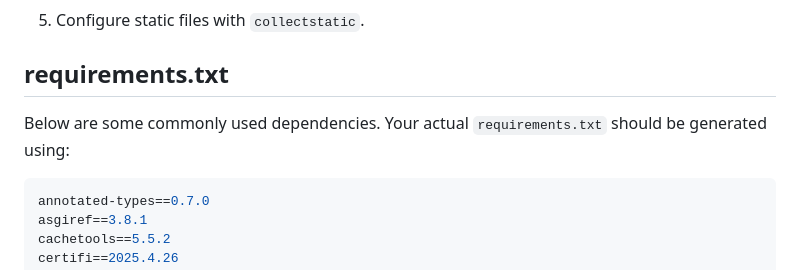
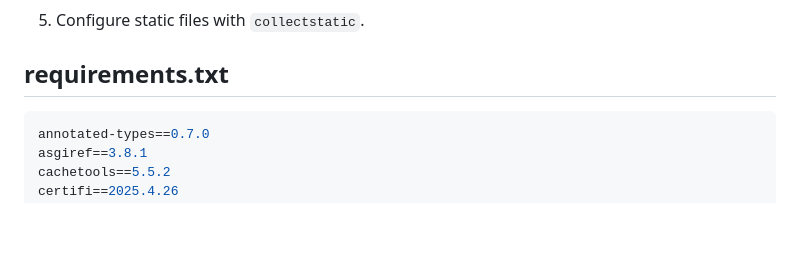
Before and after one commit to jeromeblank/HIERAAA, a Markdown page: README.md, the part around the change. GitHub-like rendering; blank space fills up the shorter version.

````diff
--- a/README.md
+++ b/README.md
@@ -120,8 +120,6 @@ To deploy the application:
 
 ## requirements.txt
 
-Below are some commonly used dependencies. Your actual `requirements.txt` should be generated using:
-
 ```bash
 ﻿annotated-types==0.7.0
 asgiref==3.8.1
````
